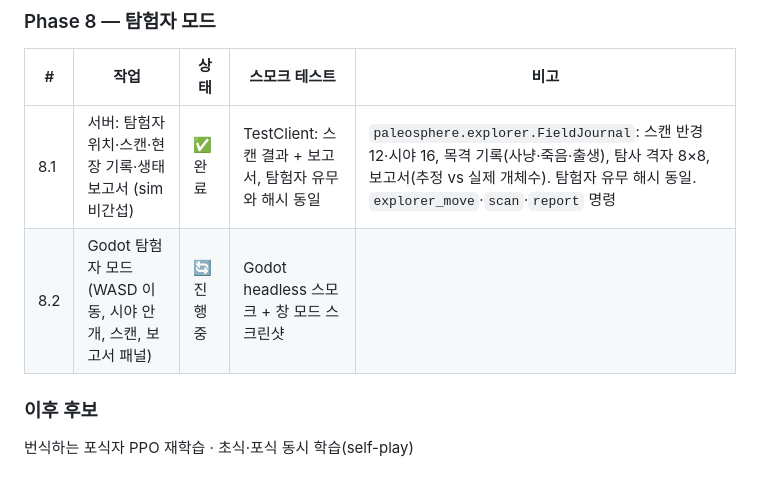
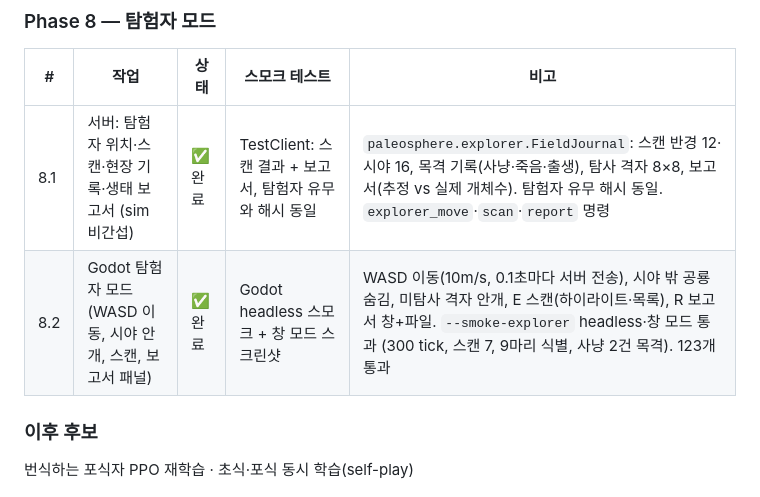
Before and after one commit to jngbnss/paleosphere-ai, a Markdown page: PLAN.md, the part around the change. Drawn GitHub-style.

```diff
--- a/PLAN.md
+++ b/PLAN.md
@@ -179,7 +179,7 @@ paleosphere-ai/
 | # | 작업 | 상태 | 스모크 테스트 | 비고 |
 |---|---|---|---|---|
 | 8.1 | 서버: 탐험자 위치·스캔·현장 기록·생태 보고서 (sim 비간섭) | ✅ 완료 | TestClient: 스캔 결과 + 보고서, 탐험자 유무와 해시 동일 | `paleosphere.explorer.FieldJournal`: 스캔 반경 12·시야 16, 목격 기록(사냥·죽음·출생), 탐사 격자 8×8, 보고서(추정 vs 실제 개체수). 탐험자 유무 해시 동일. `explorer_move`·`scan`·`report` 명령 |
-| 8.2 | Godot 탐험자 모드 (WASD 이동, 시야 안개, 스캔, 보고서 패널) | 🔄 진행중 | Godot headless 스모크 + 창 모드 스크린샷 | |
+| 8.2 | Godot 탐험자 모드 (WASD 이동, 시야 안개, 스캔, 보고서 패널) | ✅ 완료 | Godot headless 스모크 + 창 모드 스크린샷 | WASD 이동(10m/s, 0.1초마다 서버 전송), 시야 밖 공룡 숨김, 미탐사 격자 안개, E 스캔(하이라이트·목록), R 보고서 창+파일. `--smoke-explorer` headless·창 모드 통과 (300 tick, 스캔 7, 9마리 식별, 사냥 2건 목격). 123개 통과 |
 
 ### 이후 후보
 번식하는 포식자 PPO 재학습 · 초식·포식 동시 학습(self-play)
```
Also changed, not shown: README.md (+23 -0 lines).
